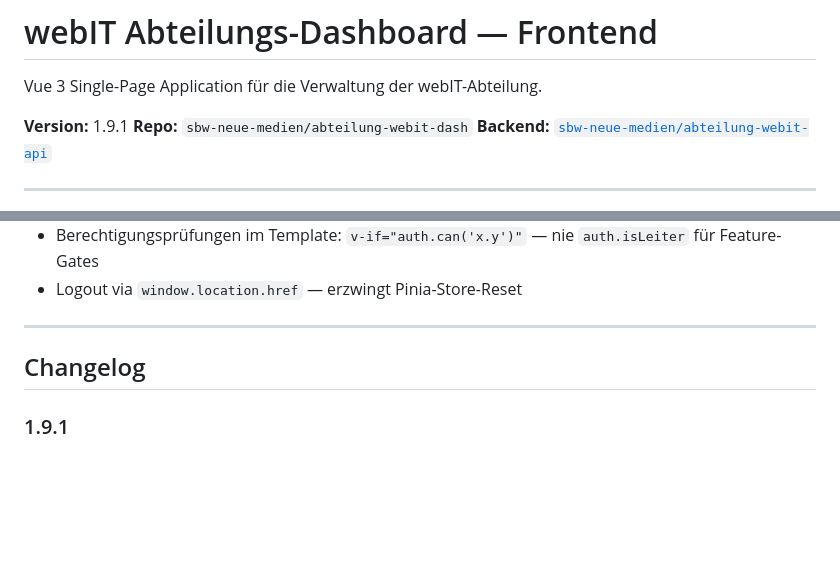
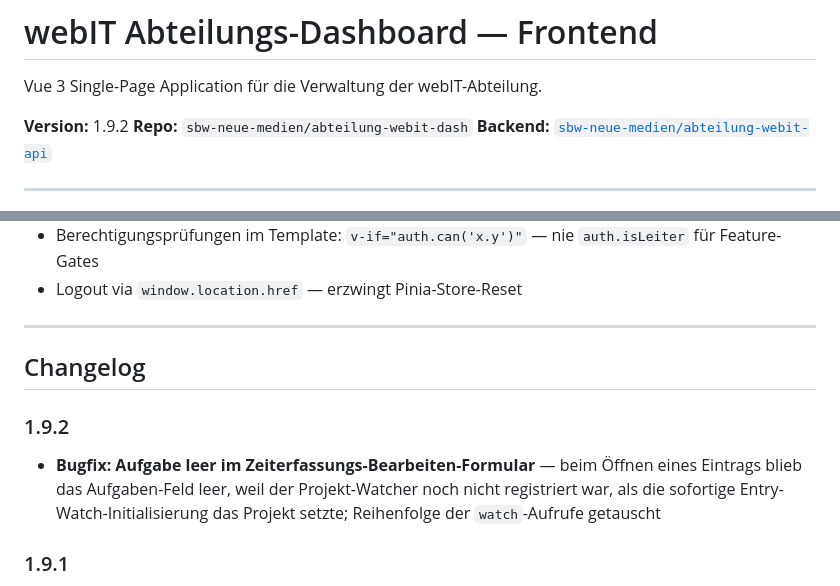
Before and after one commit to sbw-neue-medien/abteilung-webit-dash, a Markdown page: README.md, 2 parts joined by grey strips. Drawn GitHub-style; blank space fills up the shorter version.

Commit message:
Update version to 1.9.2 and add changelog entry for bugfix in time entry form

```diff
--- a/README.md
+++ b/README.md
@@ -2,7 +2,7 @@
 
 Vue 3 Single-Page Application für die Verwaltung der webIT-Abteilung.
 
-**Version:** 1.9.1
+**Version:** 1.9.2
 **Repo:** `sbw-neue-medien/abteilung-webit-dash`
 **Backend:** [`sbw-neue-medien/abteilung-webit-api`](https://github.com/sbw-neue-medien/abteilung-webit-api)
 
@@ -160,6 +160,9 @@ npm run build        # Produktions-Build nach dist/
 
 ## Changelog
 
+### 1.9.2
+- **Bugfix: Aufgabe leer im Zeiterfassungs-Bearbeiten-Formular** — beim Öffnen eines Eintrags blieb das Aufgaben-Feld leer, weil der Projekt-Watcher noch nicht registriert war, als die sofortige Entry-Watch-Initialisierung das Projekt setzte; Reihenfolge der `watch`-Aufrufe getauscht
+
 ### 1.9.1
 - **RSS-Feed-Link** — Leiter sehen im Benachrichtigungs-Dropdown einen «RSS»-Link, der die Feed-URL im neuen Tab öffnet (kompatibel mit MS Teams und RSS-Lesern wie Vivaldi)
 
```
